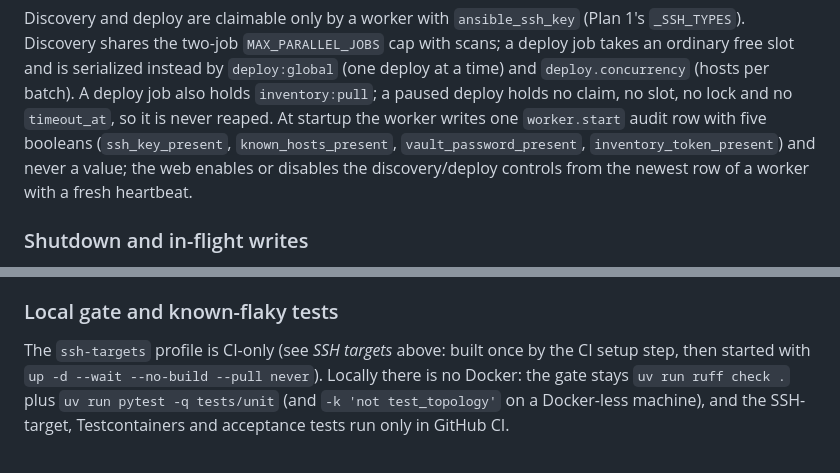
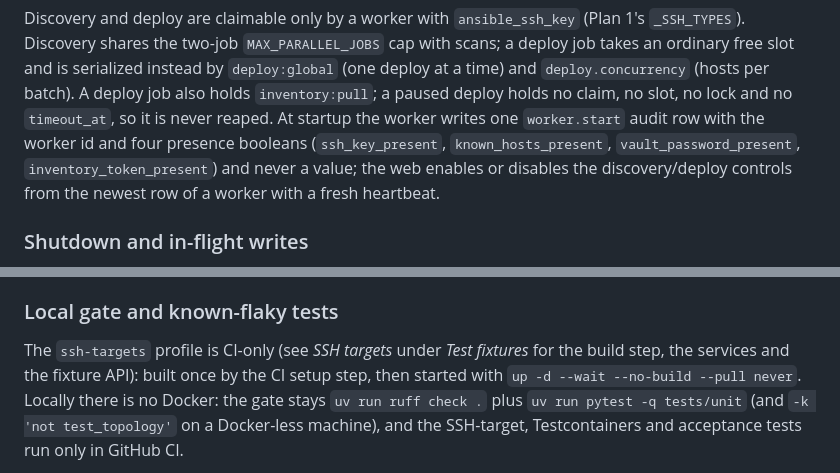
Before and after one commit to andreafunicelli/cert-dashboard, a Markdown page: docs/development.md, 2 parts joined by grey strips. Drawn GitHub-style.

Commit message:
docs: correct the worker capability and SSH-target cross-references

```diff
--- a/docs/development.md
+++ b/docs/development.md
@@ -243,9 +243,9 @@ Discovery shares the two-job `MAX_PARALLEL_JOBS` cap with scans; a deploy job ta
 slot and is serialized instead by `deploy:global` (one deploy at a time) and `deploy.concurrency`
 (hosts per batch). A deploy job also holds `inventory:pull`; a paused deploy holds no claim, no slot,
 no lock and no `timeout_at`, so it is never reaped. At startup the worker writes one `worker.start`
-audit row with five booleans (`ssh_key_present`, `known_hosts_present`, `vault_password_present`,
-`inventory_token_present`) and never a value; the web enables or disables the discovery/deploy
-controls from the newest row of a worker with a fresh heartbeat.
+audit row with the worker id and four presence booleans (`ssh_key_present`, `known_hosts_present`,
+`vault_password_present`, `inventory_token_present`) and never a value; the web enables or disables
+the discovery/deploy controls from the newest row of a worker with a fresh heartbeat.
 
 ### Shutdown and in-flight writes
 
@@ -610,8 +610,9 @@ only after `verified` and only under `{{ backup_root }}`. CI enforces 85 % cover
 
 ### Local gate and known-flaky tests
 
-The `ssh-targets` profile is CI-only (see *SSH targets* above: built once by the CI setup step, then
-started with `up -d --wait --no-build --pull never`). Locally there is no Docker: the gate stays
+The `ssh-targets` profile is CI-only (see *SSH targets* under *Test fixtures* for the build step,
+the services and the fixture API): built once by the CI setup step, then started with
+`up -d --wait --no-build --pull never`. Locally there is no Docker: the gate stays
 `uv run ruff check .` plus `uv run pytest -q tests/unit` (and `-k 'not test_topology'` on a
 Docker-less machine), and the SSH-target, Testcontainers and acceptance tests run only in GitHub CI.
 
```
